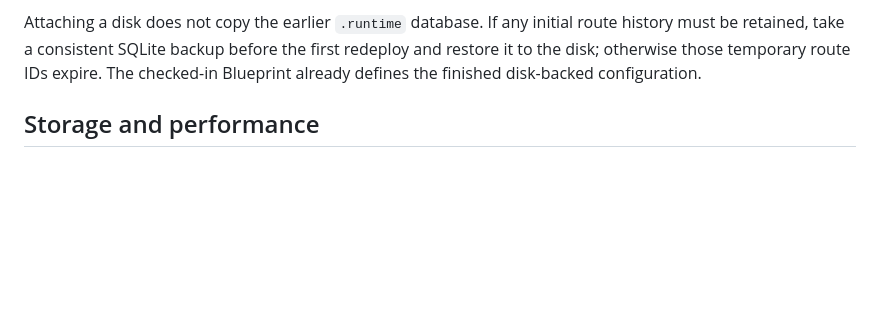
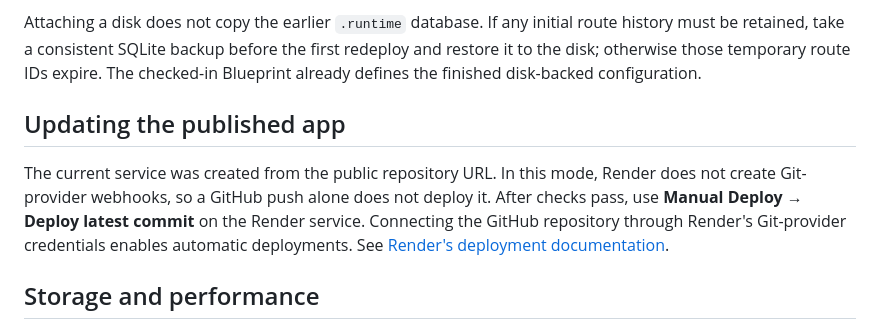
Before and after one commit to DheerajDV/backend-django-assessment, a Markdown page: docs/HOSTING.md, the part around the change. Drawn GitHub-style; blank space fills up the shorter version.

Commit message:
Document deployment updates for public repository source

```diff
--- a/docs/HOSTING.md
+++ b/docs/HOSTING.md
@@ -47,6 +47,10 @@ Attaching a disk does not copy the earlier `.runtime` database. If any initial
 route history must be retained, take a consistent SQLite backup before the first
 redeploy and restore it to the disk; otherwise those temporary route IDs expire.
 The checked-in Blueprint already defines the finished disk-backed configuration.
+
+## Updating the published app
+
+The current service was created from the public repository URL. In this mode, Render does not create Git-provider webhooks, so a GitHub push alone does not deploy it. After checks pass, use **Manual Deploy → Deploy latest commit** on the Render service. Connecting the GitHub repository through Render's Git-provider credentials enables automatic deployments. See [Render's deployment documentation](https://render.com/docs/deploys).
 
 ## Storage and performance
 
```
